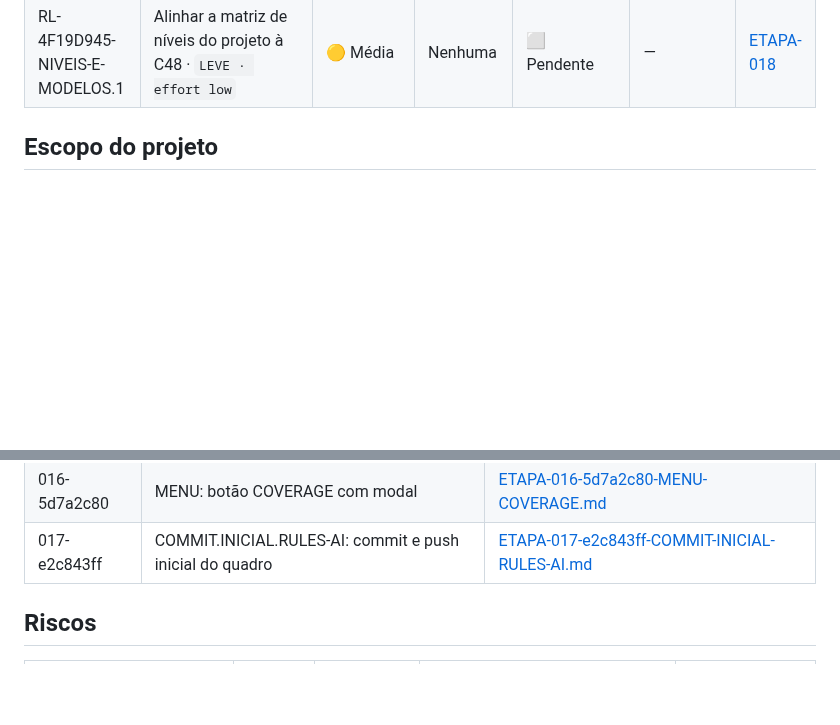
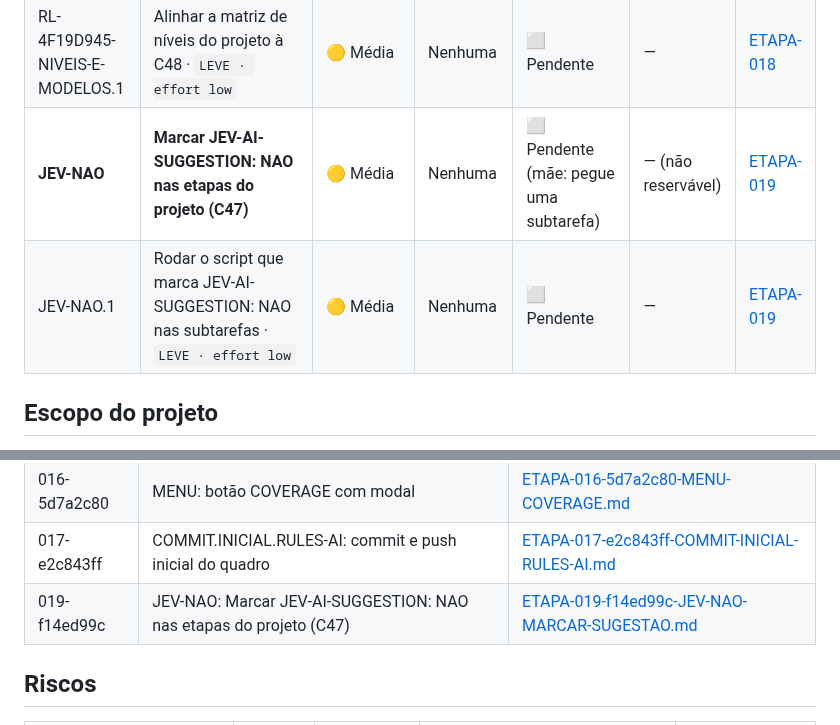
Before and after one commit to Gelvazio/testes-de-frontend, a Markdown page: tasks/STATUS.md, 2 parts joined by grey strips. Rendered like a GitHub page; blank space fills up the shorter version.

Commit message:
chore(quadro): cria JEV-NAO, marcar JEV-AI-SUGGESTION: NAO nas etapas (C47) por Claude Code (Sonnet 5.5) (local · main · rules-ai)
Co-Authored-By: Claude Sonnet 5.5 <noreply@anthropic.com>

```diff
--- a/tasks/STATUS.md
+++ b/tasks/STATUS.md
@@ -33,6 +33,8 @@ tarefas **abertas ou em andamento**: linha que vira ✅ é movida para o [`task_
 | TEST.18 | Aceite do usuário | 🟡 Média | TEST.2 a TEST.17 | 👀 Aguardando o usuário | — | [ETAPA-013](etapas/ETAPA-013-94bbd520-TESTES-AULA-03-POR-CONCEITO.md) |
 | **RL-4F19D945-NIVEIS-E-MODELOS** | **Ajustar o projeto à regra niveis-e-modelos.md (rules-local 2026-10-23-4f19d945)** | 🟡 Média | Nenhuma | ⬜ Pendente (mãe: pegue uma subtarefa) | — (não reservável) | [ETAPA-018](etapas/ETAPA-018-adf01f57-RL-4F19D945-NIVEIS-E-MODELOS.md) |
 | RL-4F19D945-NIVEIS-E-MODELOS.1 | Alinhar a matriz de níveis do projeto à C48 · `LEVE · effort low` | 🟡 Média | Nenhuma | ⬜ Pendente | — | [ETAPA-018](etapas/ETAPA-018-adf01f57-RL-4F19D945-NIVEIS-E-MODELOS.md) |
+| **JEV-NAO** | **Marcar JEV-AI-SUGGESTION: NAO nas etapas do projeto (C47)** | 🟡 Média | Nenhuma | ⬜ Pendente (mãe: pegue uma subtarefa) | — (não reservável) | [ETAPA-019](etapas/ETAPA-019-f14ed99c-JEV-NAO-MARCAR-SUGESTAO.md) |
+| JEV-NAO.1 | Rodar o script que marca JEV-AI-SUGGESTION: NAO nas subtarefas · `LEVE · effort low` | 🟡 Média | Nenhuma | ⬜ Pendente | — | [ETAPA-019](etapas/ETAPA-019-f14ed99c-JEV-NAO-MARCAR-SUGESTAO.md) |
 
 ## Escopo do projeto
 
@@ -61,6 +63,7 @@ tarefas **abertas ou em andamento**: linha que vira ✅ é movida para o [`task_
 | 015-3b9e61d4 | CRM: atividade SA com projeto Vite de CRM | [ETAPA-015-3b9e61d4-CRM-ATIVIDADE.md](etapas/ETAPA-015-3b9e61d4-CRM-ATIVIDADE.md) |
 | 016-5d7a2c80 | MENU: botão COVERAGE com modal | [ETAPA-016-5d7a2c80-MENU-COVERAGE.md](etapas/ETAPA-016-5d7a2c80-MENU-COVERAGE.md) |
 | 017-e2c843ff | COMMIT.INICIAL.RULES-AI: commit e push inicial do quadro | [ETAPA-017-e2c843ff-COMMIT-INICIAL-RULES-AI.md](etapas/ETAPA-017-e2c843ff-COMMIT-INICIAL-RULES-AI.md) |
+| 019-f14ed99c | JEV-NAO: Marcar JEV-AI-SUGGESTION: NAO nas etapas do projeto (C47) | [ETAPA-019-f14ed99c-JEV-NAO-MARCAR-SUGESTAO.md](etapas/ETAPA-019-f14ed99c-JEV-NAO-MARCAR-SUGESTAO.md) |
 
 ## Riscos
 
```
Also changed, not shown: tasks/etapas/ETAPA-019-f14ed99c-JEV-NAO-MARCAR-SUGESTAO.md (added, +17 -0 lines).
